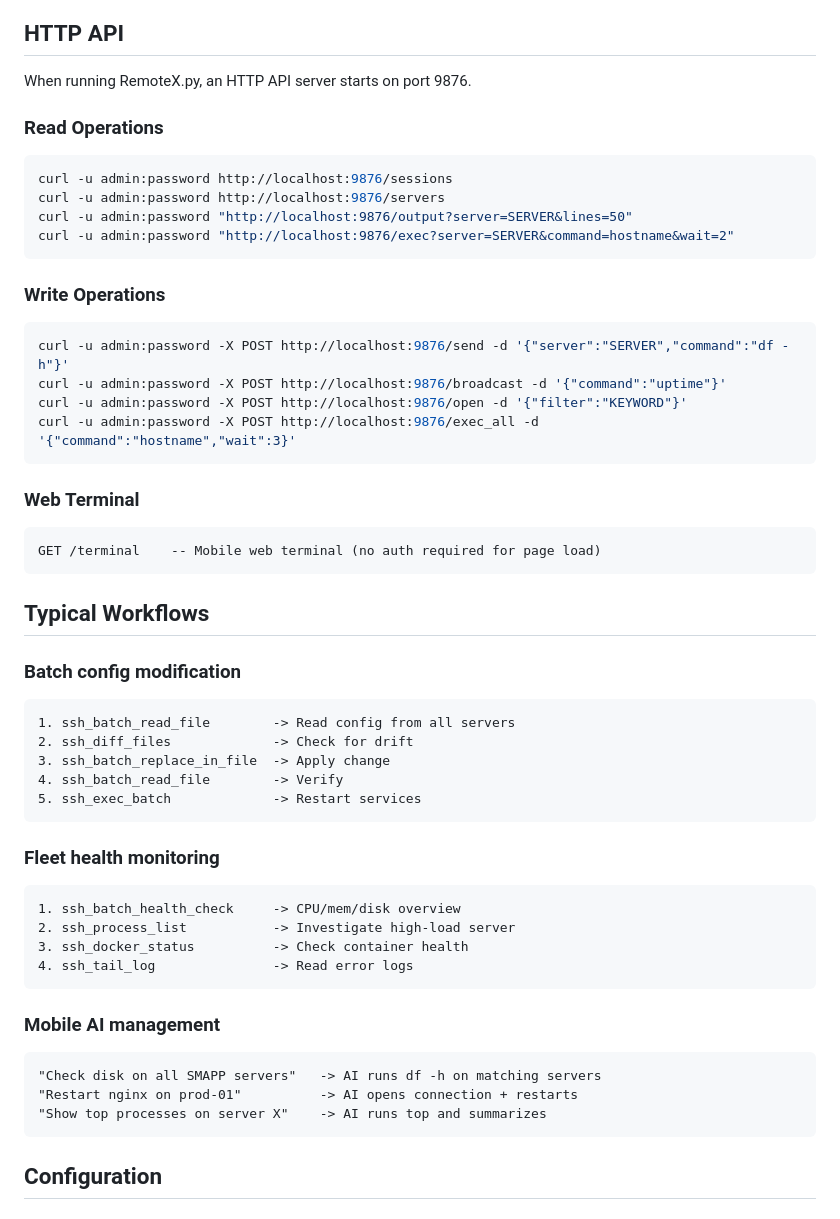
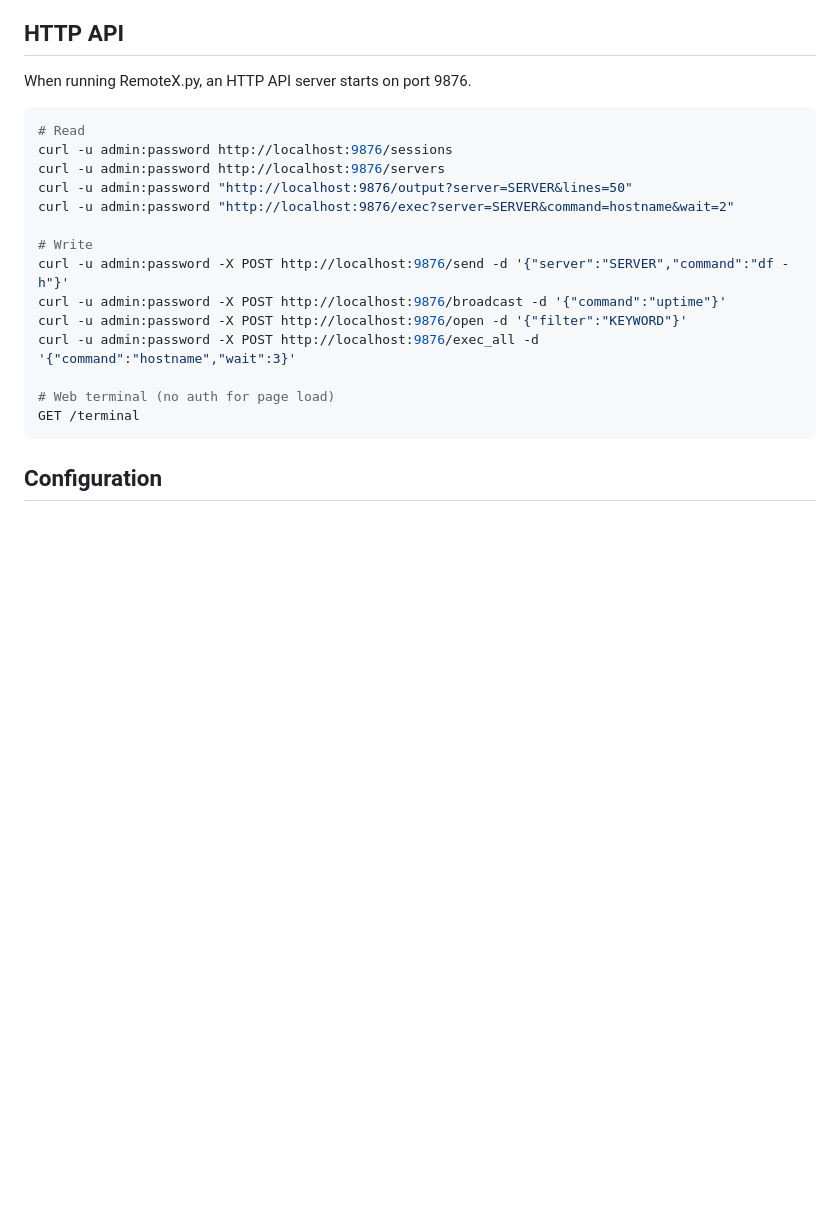
Before and after one commit to npcnpc09/RemoteX, a Markdown page: README.md, the part around one of its changes. GitHub-like rendering; blank space fills up the shorter version.

````diff
--- a/README.md
+++ b/README.md
@@ -203,51 +231,21 @@ The AI will automatically:
 
 When running RemoteX.py, an HTTP API server starts on port 9876.
 
-### Read Operations
 ```bash
+# Read
 curl -u admin:password http://localhost:9876/sessions
 curl -u admin:password http://localhost:9876/servers
 curl -u admin:password "http://localhost:9876/output?server=SERVER&lines=50"
 curl -u admin:password "http://localhost:9876/exec?server=SERVER&command=hostname&wait=2"
-```
 
-### Write Operations
-```bash
+# Write
 curl -u admin:password -X POST http://localhost:9876/send -d '{"server":"SERVER","command":"df -h"}'
 curl -u admin:password -X POST http://localhost:9876/broadcast -d '{"command":"uptime"}'
 curl -u admin:password -X POST http://localhost:9876/open -d '{"filter":"KEYWORD"}'
 curl -u admin:password -X POST http://localhost:9876/exec_all -d '{"command":"hostname","wait":3}'
-```
 
-### Web Terminal
-```
-GET /terminal    -- Mobile web terminal (no auth required for page load)
-```
-
-## Typical Workflows
-
-### Batch config modification
-```
-1. ssh_batch_read_file        -> Read config from all servers
-2. ssh_diff_files             -> Check for drift
-3. ssh_batch_replace_in_file  -> Apply change
-4. ssh_batch_read_file        -> Verify
-5. ssh_exec_batch             -> Restart services
-```
-
-### Fleet health monitoring
-```
-1. ssh_batch_health_check     -> CPU/mem/disk overview
-2. ssh_process_list           -> Investigate high-load server
-3. ssh_docker_status          -> Check container health
-4. ssh_tail_log               -> Read error logs
-```
-
-### Mobile AI management
-```
-"Check disk on all SMAPP servers"   -> AI runs df -h on matching servers
-"Restart nginx on prod-01"          -> AI opens connection + restarts
-"Show top processes on server X"    -> AI runs top and summarizes
+# Web terminal (no auth for page load)
+GET /terminal
 ```
 
 ## Configuration
````
Also changed, not shown: other parts of README.md (+75 -95 lines).
